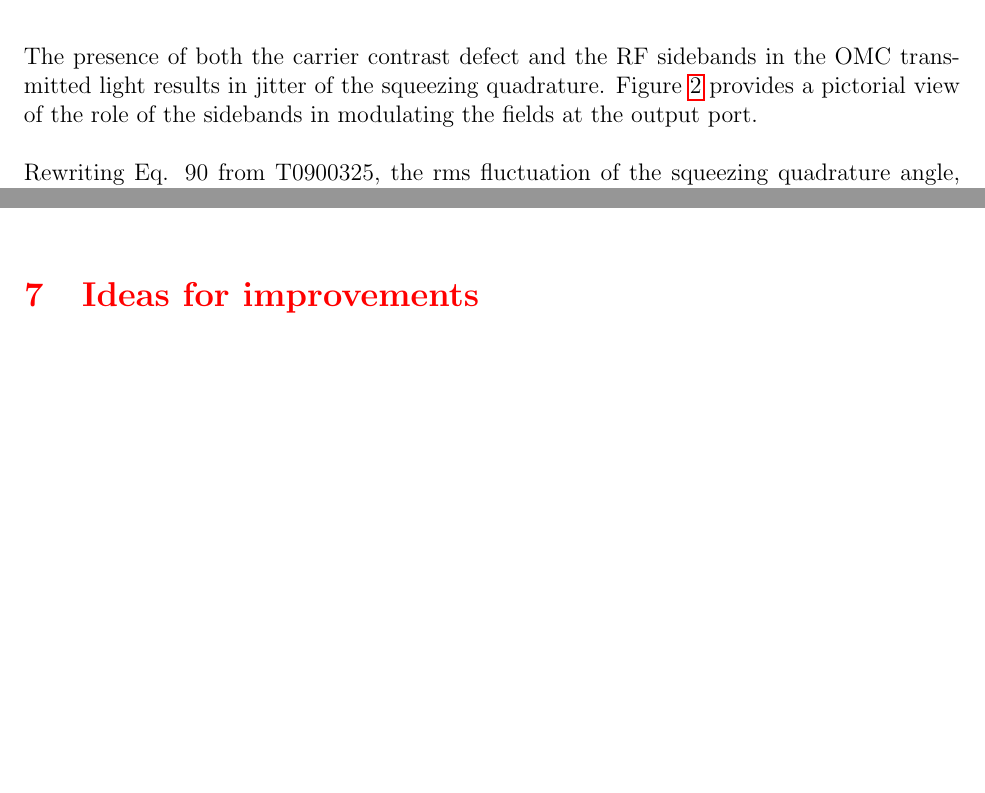
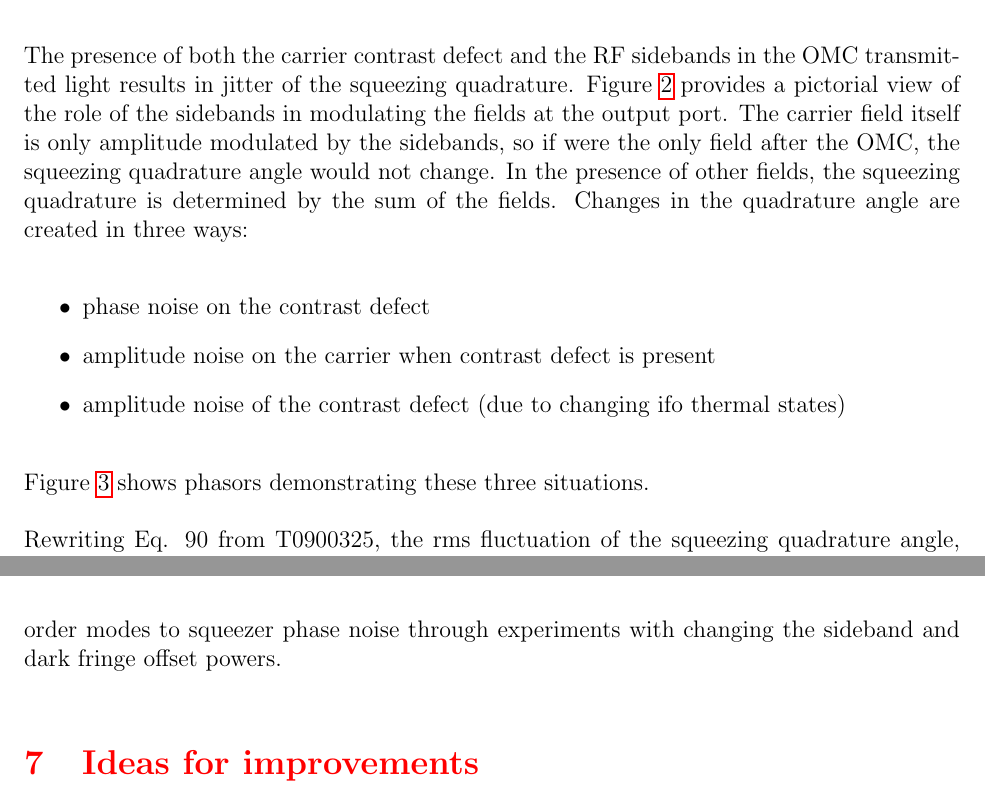
Before and after one commit to katedooley/SqzNoise, a LaTeX document (sqz.tex): two parts of pages 3 and 6 of 8 before the commit and two parts of pages 3 and 9 of 9 after it, joined at a grey line, cut so that both start at the same text, the shorter picture padded with empty space. Compiled offline with pdfLaTeX.

Commit message:
phasor diagram and related discussion

```diff
--- a/sqz.tex
+++ b/sqz.tex
@@ -107,6 +107,20 @@ The presence of both the carrier contrast defect and the RF sidebands
 in the OMC transmitted light results in jitter of the squeezing
 quadrature. Figure~\ref{fig:AMPM} provides a pictorial view of the
 role of the sidebands in modulating the fields at the output port.
+The carrier field itself is only amplitude modulated by the sidebands,
+so if were the only field after the OMC, the squeezing quadrature
+angle would not change. In the presence of other fields, the squeezing
+quadrature is determined by the sum of the fields. Changes in the
+quadrature angle are created in three ways:
+\begin{itemize}
+\item phase noise on the contrast defect
+\item amplitude noise on the carrier when contrast defect is present
+\item amplitude noise of the contrast defect (due to changing ifo
+  thermal states)
+\end{itemize}
+Figure~\ref{fig:sqzquad} shows phasors demonstrating these three
+situations.
+
 
 \begin{figure}
 \begin{centering}
@@ -124,3 +144,7 @@ role of the sidebands in modulating the fields at the output port.
+\label{fig:sqzquad}
+\end{centering}
+\end{figure}
+
 
 Rewriting Eq. 90 from T0900325, the rms fluctuation of the squeezing
 quadrature angle, $\Gamma_{\mathrm{rms}}$, is dependent on the ratio
```
Also changed, not shown: sqz.pdf, sqz.tex (23 more changed lines).
